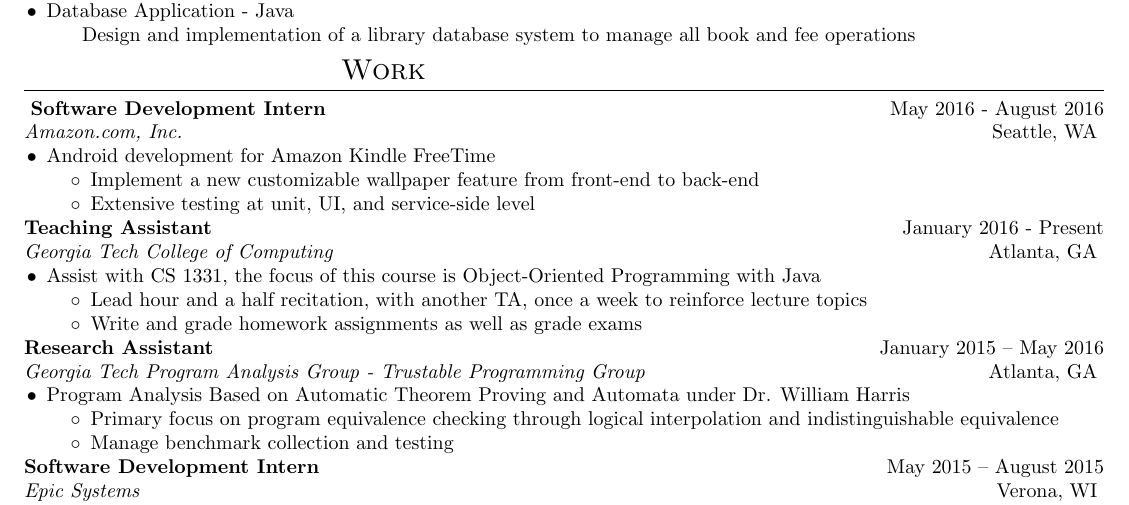
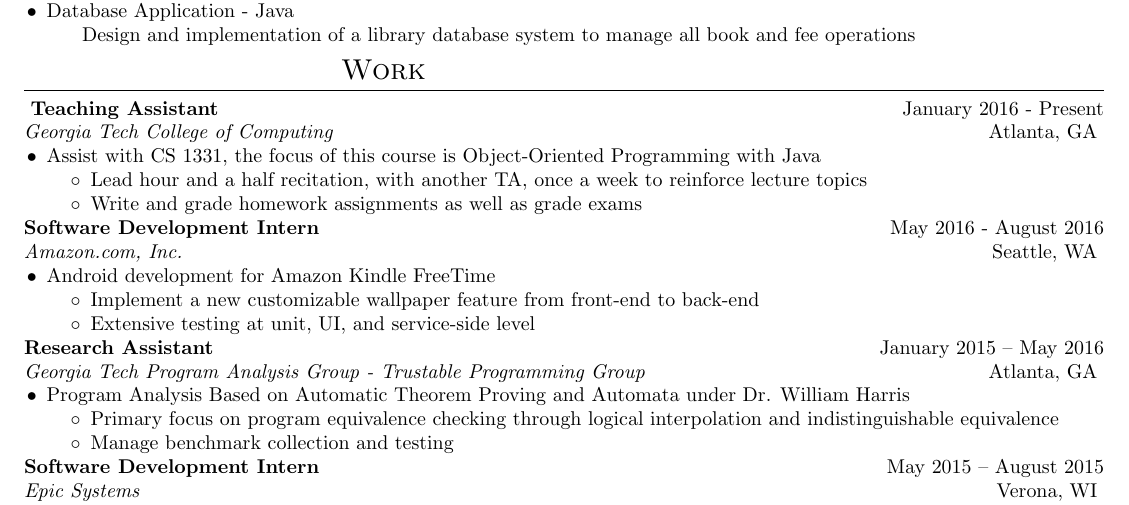
Before and after one commit to nickkryan/Resume, a LaTeX CV (Resume.tex): part of the page, cut so that both start at the same text. Compiled offline with pdfLaTeX.

Commit message:
Typo fixes and rearranged experience

```diff
--- a/Resume.tex
+++ b/Resume.tex
@@ -34,19 +34,19 @@
 	\end{itemize}
 	\section{Work}
 		\noindent\workinfo
+			{Teaching Assistant}{Georgia Tech College of Computing}
+			{January 2016 - Present}{Atlanta, GA}
+		\workitems
+			{Assist with CS 1331, the focus of this course is Object-Oriented Programming with Java}
+			{Lead hour and a half recitation, with another TA, once a week to reinforce lecture topics}
+			{Write and grade homework assignments as well as grade exams}
+		\workinfo
 			{Software Development Intern}{Amazon.com, Inc.}
 			{May 2016 - August 2016}{Seattle, WA}
     	\workitems
 		{Android development for Amazon Kindle FreeTime}
 		{Implement a new customizable wallpaper feature from front-end to back-end}
 		{Extensive testing at unit, UI, and service-side level}
-		\workinfo
-			{Teaching Assistant}{Georgia Tech College of Computing}
-			{January 2016 - Present}{Atlanta, GA}
-		\workitems
-			{Assist with CS 1331, the focus of this course is Object-Oriented Programming with Java}
-			{Lead hour and a half recitation, with another TA, once a week to reinforce lecture topics}
-			{Write and grade homework assignments as well as grade exams}
 		\workinfo
 		{Research Assistant}{Georgia Tech Program Analysis Group - Trustable Programming Group}
 		{January 2015 – May 2016}{Atlanta, GA}
```
Also changed, not shown: Resume.pdf.
